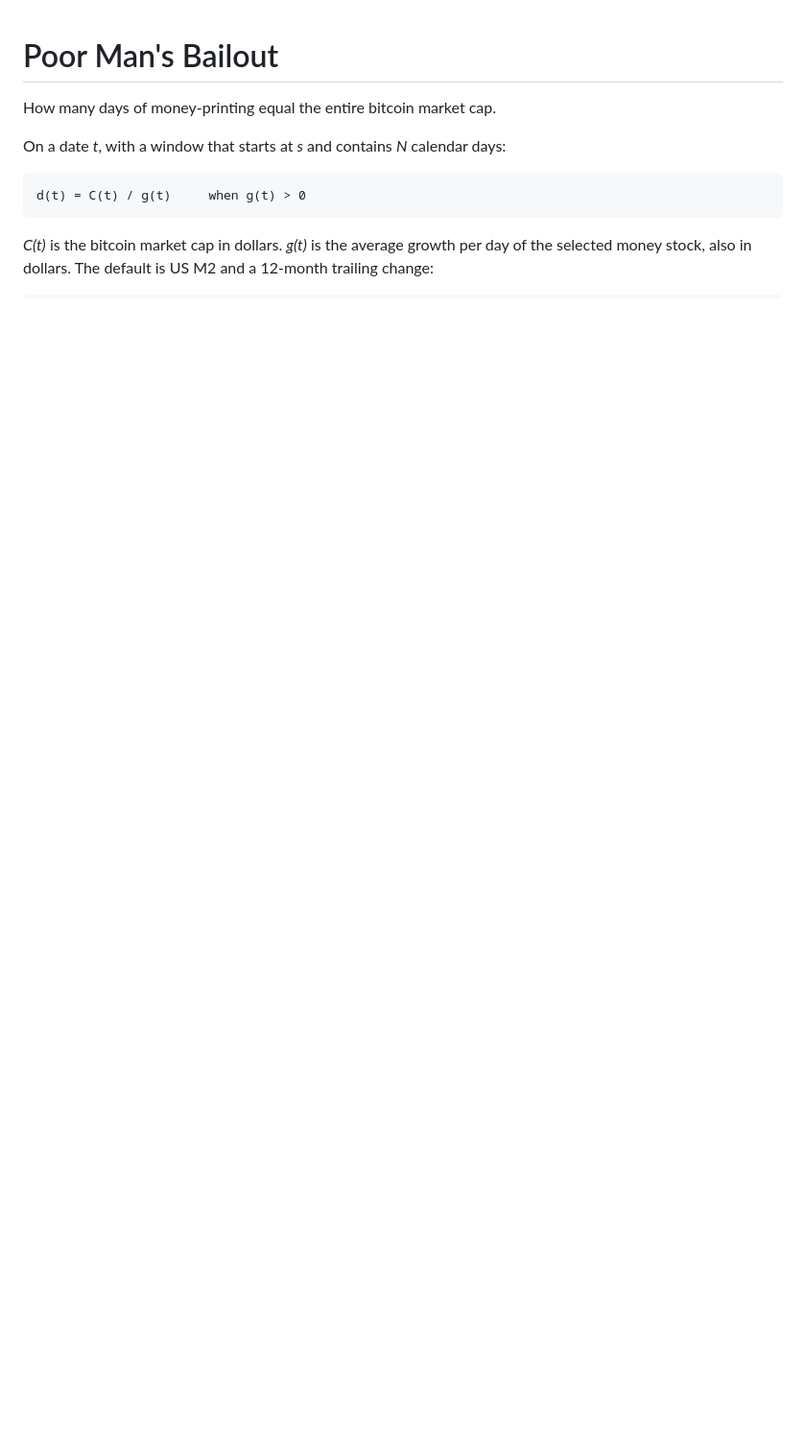
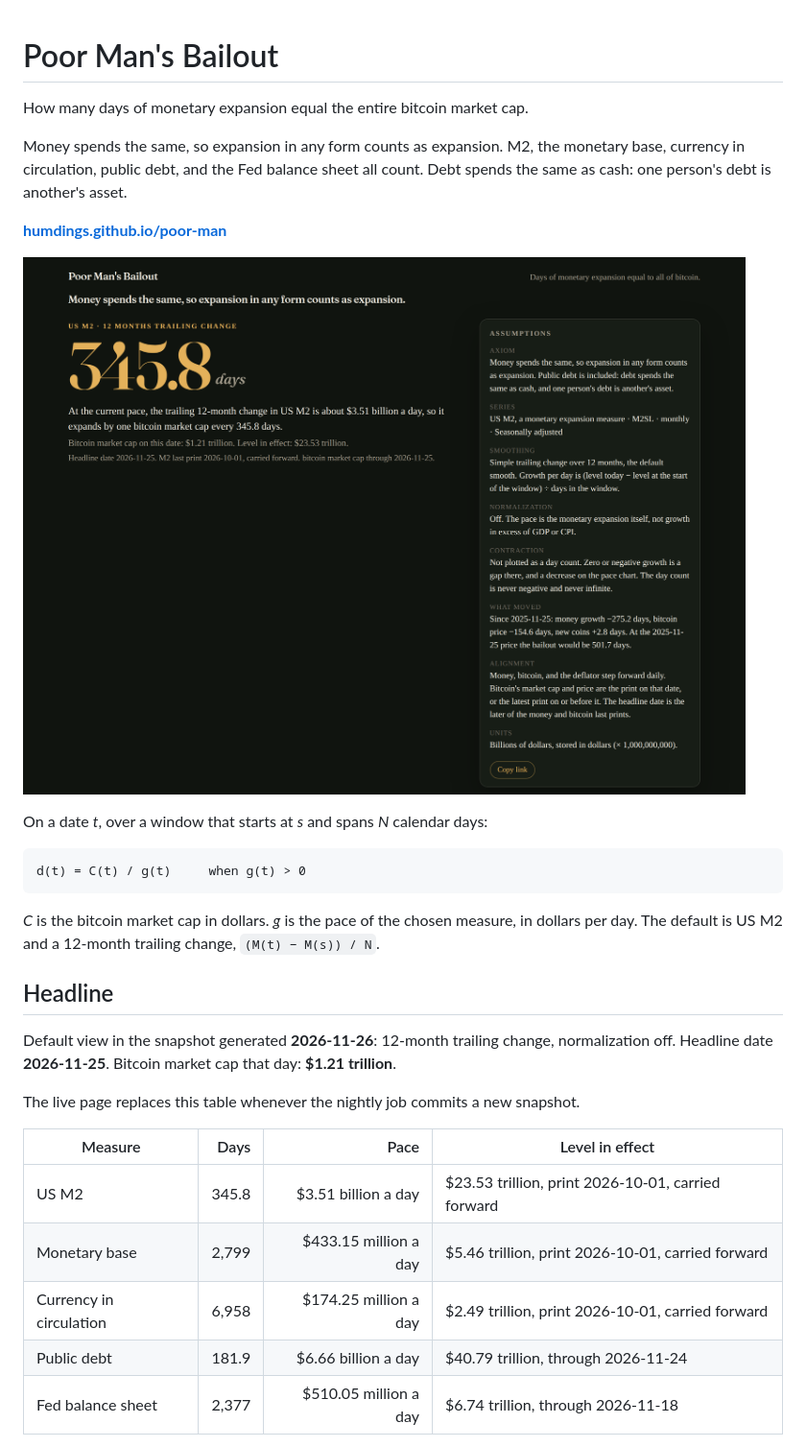
Before and after one commit to humdings/poor-man, a Markdown page: README.md, the part around one of its changes. Shown at 96% size. Drawn GitHub-style; pictures changed too: docs/preview.png (added); blank space fills up the shorter version.

````diff
--- a/README.md
+++ b/README.md
@@ -1,11 +1,32 @@
 # Poor Man's Bailout
 
-How many days of money-printing equal the entire bitcoin market cap.
+How many days of monetary expansion equal the entire bitcoin market cap.
 
-On a date *t*, with a window that starts at *s* and contains *N* calendar days:
+Money spends the same, so expansion in any form counts as expansion. M2, the monetary base, currency in circulation, public debt, and the Fed balance sheet all count. Debt spends the same as cash: one person's debt is another's asset.
+
+**[humdings.github.io/poor-man](https://humdings.github.io/poor-man/)**
+
+![Poor Man's Bailout. US M2, 12-month trailing change: 345.8 days.](docs/preview.png)
+
+On a date *t*, over a window that starts at *s* and spans *N* calendar days:
 
 ```
 d(t) = C(t) / g(t)     when g(t) > 0
 ```
 
-*C(t)* is the bitcoin market cap in dollars. *g(t)* is the average growth per day of the selected money stock, also in dollars. The default is US M2 and a 12-month trailing change:
+*C* is the bitcoin market cap in dollars. *g* is the pace of the chosen measure, in dollars per day. The default is US M2 and a 12-month trailing change, `(M(t) − M(s)) / N`.
+
+## Headline
+
+Default view in the snapshot generated **2026-11-26**: 12-month trailing change, normalization off. Headline date **2026-11-25**. Bitcoin market cap that day: **$1.21 trillion**.
+
+The live page replaces this table whenever the nightly job commits a new snapshot.
+
+| Measure | Days | Pace | Level in effect |
+| --- | ---: | ---: | --- |
+| US M2 | 345.8 | $3.51 billion a day | $23.53 trillion, print 2026-10-01, carried forward |
+| Monetary base | 2,799 | $433.15 million a day | $5.46 trillion, print 2026-10-01, carried forward |
+| Currency in circulation | 6,958 | $174.25 million a day | $2.49 trillion, print 2026-10-01, carried forward |
+| Public debt | 181.9 | $6.66 billion a day | $40.79 trillion, through 2026-11-24 |
+| Fed balance sheet | 2,377 | $510.05 million a day | $6.74 trillion, through 2026-11-18 |
+
````
Also changed, not shown: other parts of README.md (+72 -50 lines).
